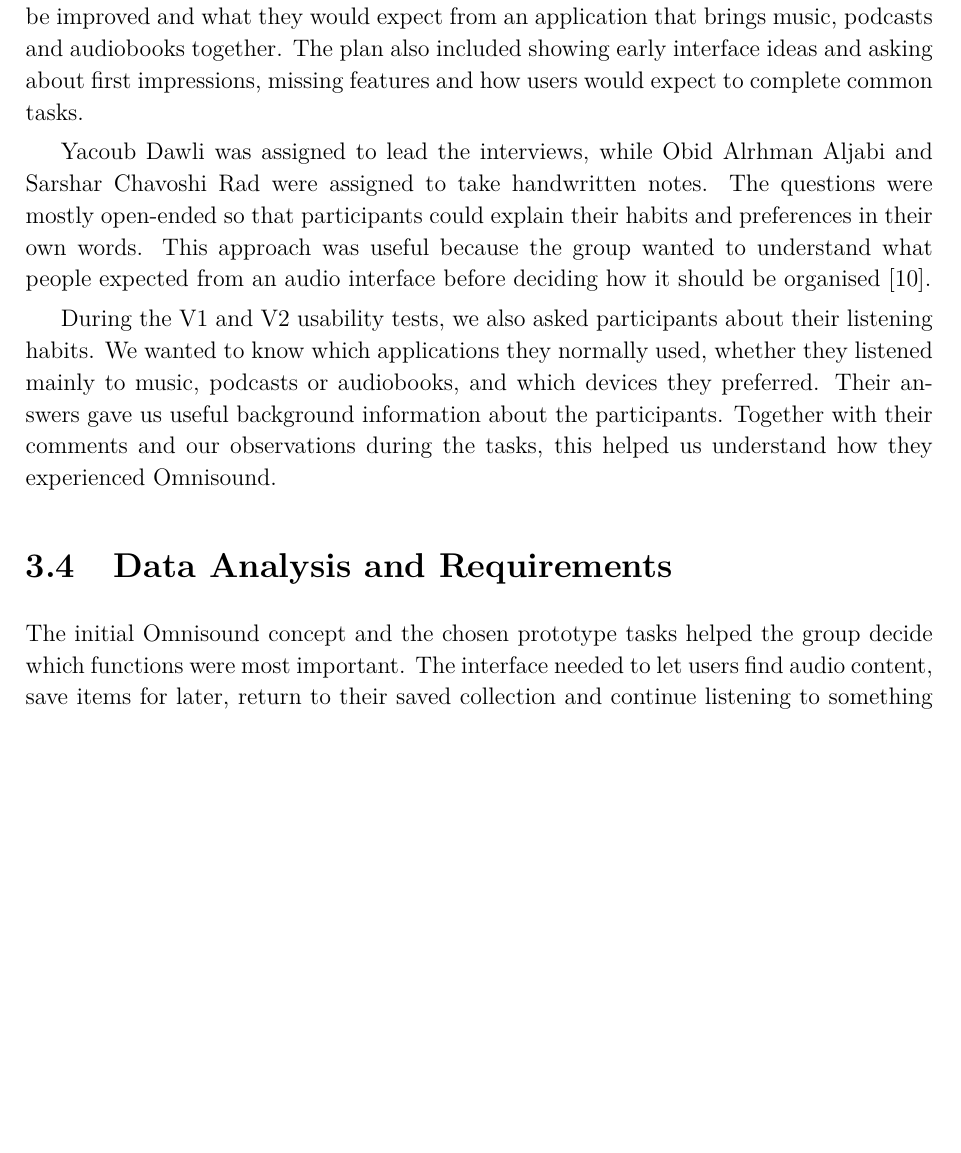
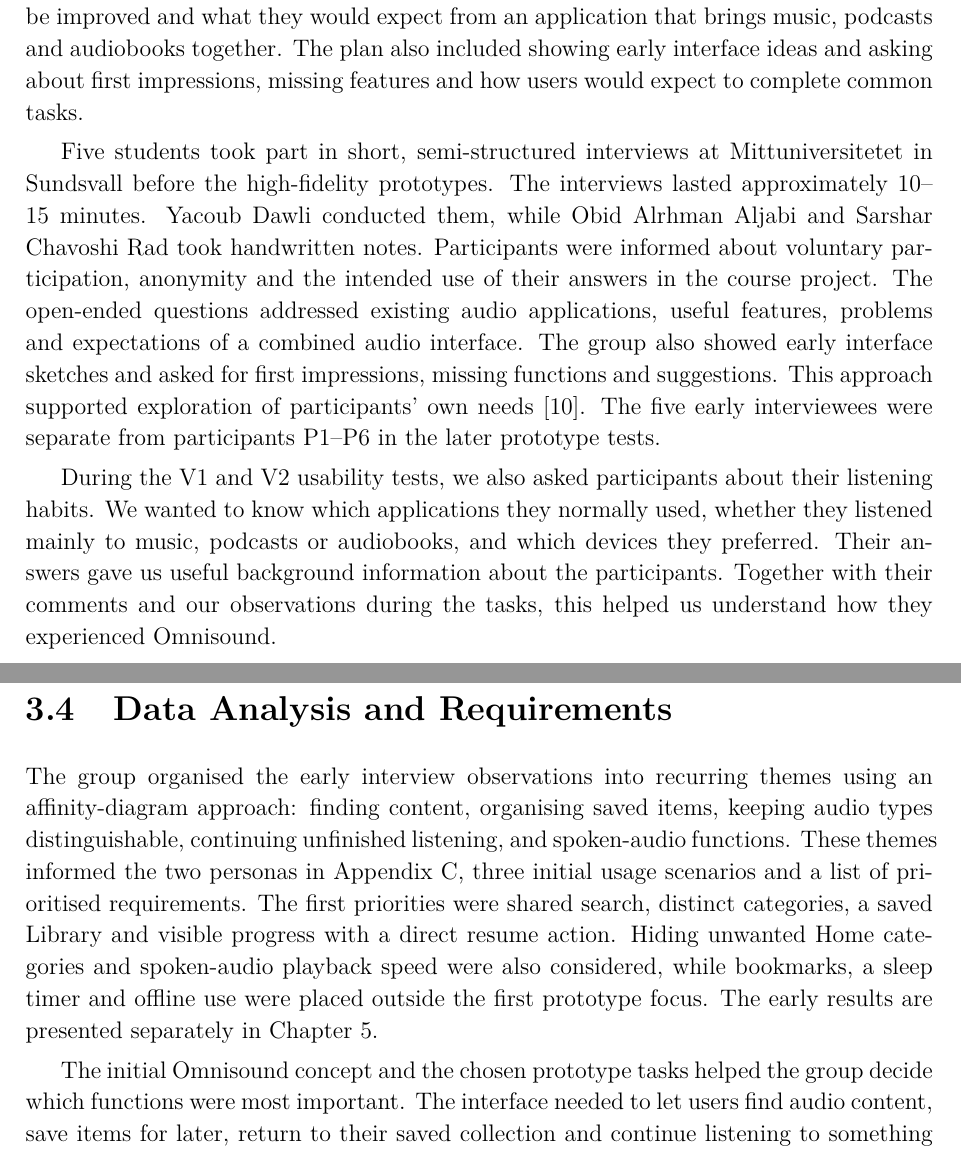
Before and after one commit to Rumple12/ui-proj, a LaTeX thesis (report/main.tex, which reads report/chapters/03-method.tex): part of page 14 of 47 before the commit and two parts of pages 14 and 15 of 47 after it, the two joined at a grey line, cut so that both start at the same text, the shorter picture padded with empty space. Compiled offline with pdfLaTeX.

Commit message:
Document early student interviews and analysis

```diff
--- a/report/chapters/03-method.tex
+++ b/report/chapters/03-method.tex
@@ -73,12 +73,14 @@ presented in the Design chapter.
 
 To better understand what students might want from a combined audio application, the group prepared an interview plan during Project Session 2. The questions focused on which audio applications people normally used, what they liked about them, what could be improved and what they would expect from an application that brings music, podcasts and audiobooks together. The plan also included showing early interface ideas and asking about first impressions, missing features and how users would expect to complete common tasks.
 
-Yacoub Dawli was assigned to lead the interviews, while Obid Alrhman Aljabi and Sarshar Chavoshi Rad were assigned to take handwritten notes. The questions were mostly open-ended so that participants could explain their habits and preferences in their own words. This approach was useful because the group wanted to understand what people expected from an audio interface before deciding how it should be organised \cite{rosalainterviews}.
+Five students took part in short, semi-structured interviews at Mittuniversitetet in Sundsvall before the high-fidelity prototypes. The interviews lasted approximately 10--15 minutes. Yacoub Dawli conducted them, while Obid Alrhman Aljabi and Sarshar Chavoshi Rad took handwritten notes. Participants were informed about voluntary participation, anonymity and the intended use of their answers in the course project. The open-ended questions addressed existing audio applications, useful features, problems and expectations of a combined audio interface. The group also showed early interface sketches and asked for first impressions, missing functions and suggestions. This approach supported exploration of participants' own needs \cite{rosalainterviews}. The five early interviewees were separate from participants P1--P6 in the later prototype tests.
 
 During the V1 and V2 usability tests, we also asked participants about their listening habits. We wanted to know which applications they normally used, whether they listened mainly to music, podcasts or audiobooks, and which devices they preferred. Their answers gave us useful background information about the participants. Together with their comments and our observations during the tasks, this helped us understand how they experienced Omnisound.
 
 \section{Data Analysis and Requirements}
 \label{sec:method-analysis-requirements}
+
+The group organised the early interview observations into recurring themes using an affinity-diagram approach: finding content, organising saved items, keeping audio types distinguishable, continuing unfinished listening, and spoken-audio functions. These themes informed the two personas in Appendix~\ref{app:personas}, three initial usage scenarios and a list of prioritised requirements. The first priorities were shared search, distinct categories, a saved Library and visible progress with a direct resume action. Hiding unwanted Home categories and spoken-audio playback speed were also considered, while bookmarks, a sleep timer and offline use were placed outside the first prototype focus. The early results are presented separately in Chapter~\ref{chap:results}.
 
 The initial Omnisound concept and the chosen prototype tasks helped the group decide which functions were most important. The interface needed to let users find audio content, save items for later, return to their saved collection and continue listening to something they had not finished. It was also important that users could easily tell the difference between music, podcasts and audiobooks, even though all three were available in the same application.
 
```
